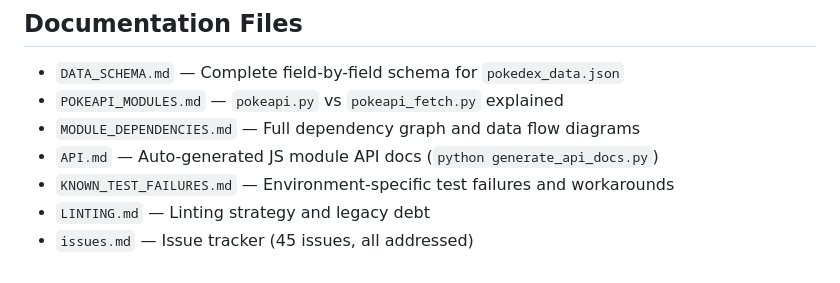
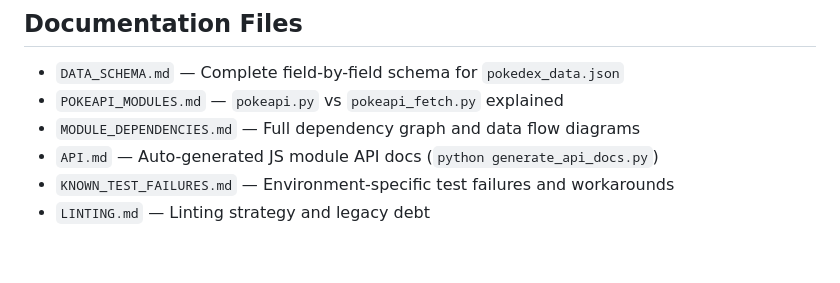
Before and after one commit to kiefertaylorland/pokedex, a Markdown page: CLAUDE.md, the part around the change. Rendered like a GitHub page.

Commit message:
docs: remove issues.md reference from CLAUDE.md
Co-Authored-By: Claude Sonnet 4.6 <noreply@anthropic.com>

```diff
--- a/CLAUDE.md
+++ b/CLAUDE.md
@@ -192,4 +192,3 @@ const name = this.uiController.currentLanguage === 'en' ? pokemon.name_en : poke
 - `API.md` — Auto-generated JS module API docs (`python generate_api_docs.py`)
 - `KNOWN_TEST_FAILURES.md` — Environment-specific test failures and workarounds
 - `LINTING.md` — Linting strategy and legacy debt
-- `issues.md` — Issue tracker (45 issues, all addressed)
```
